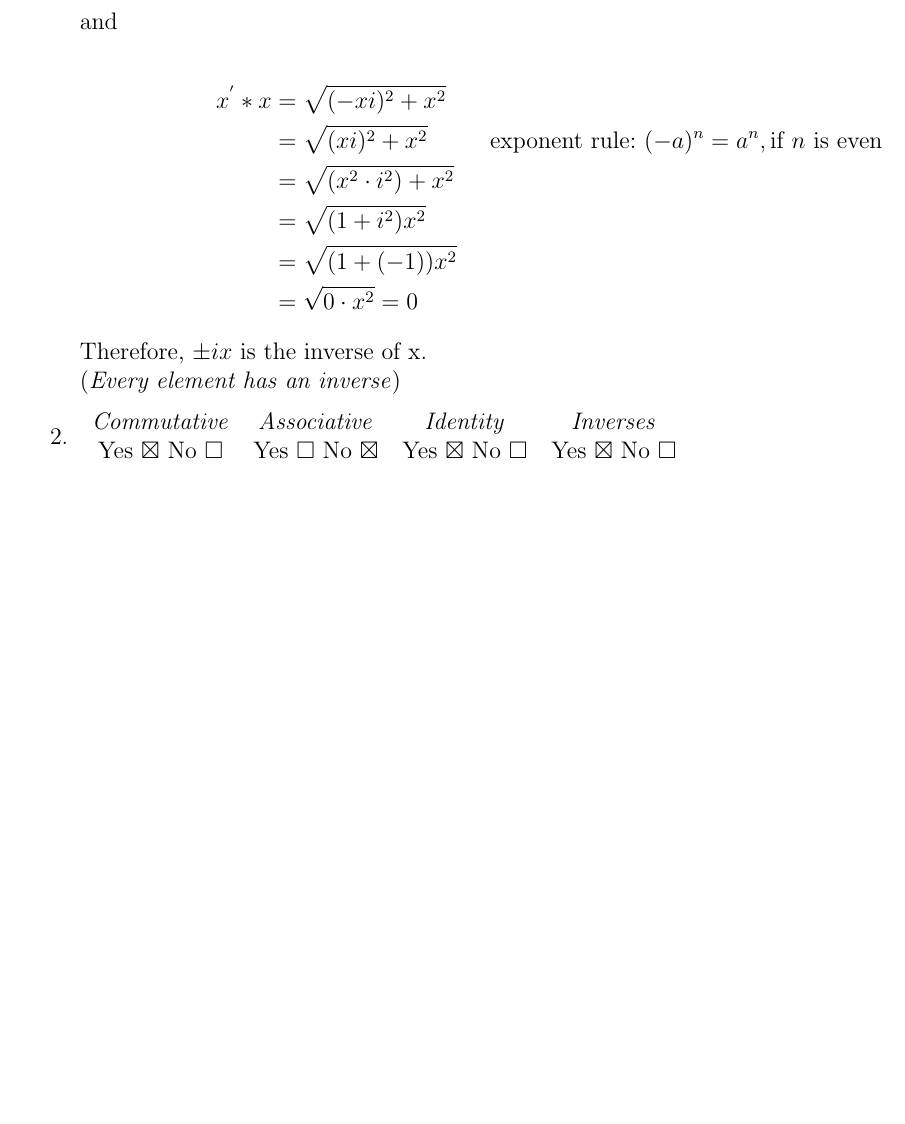
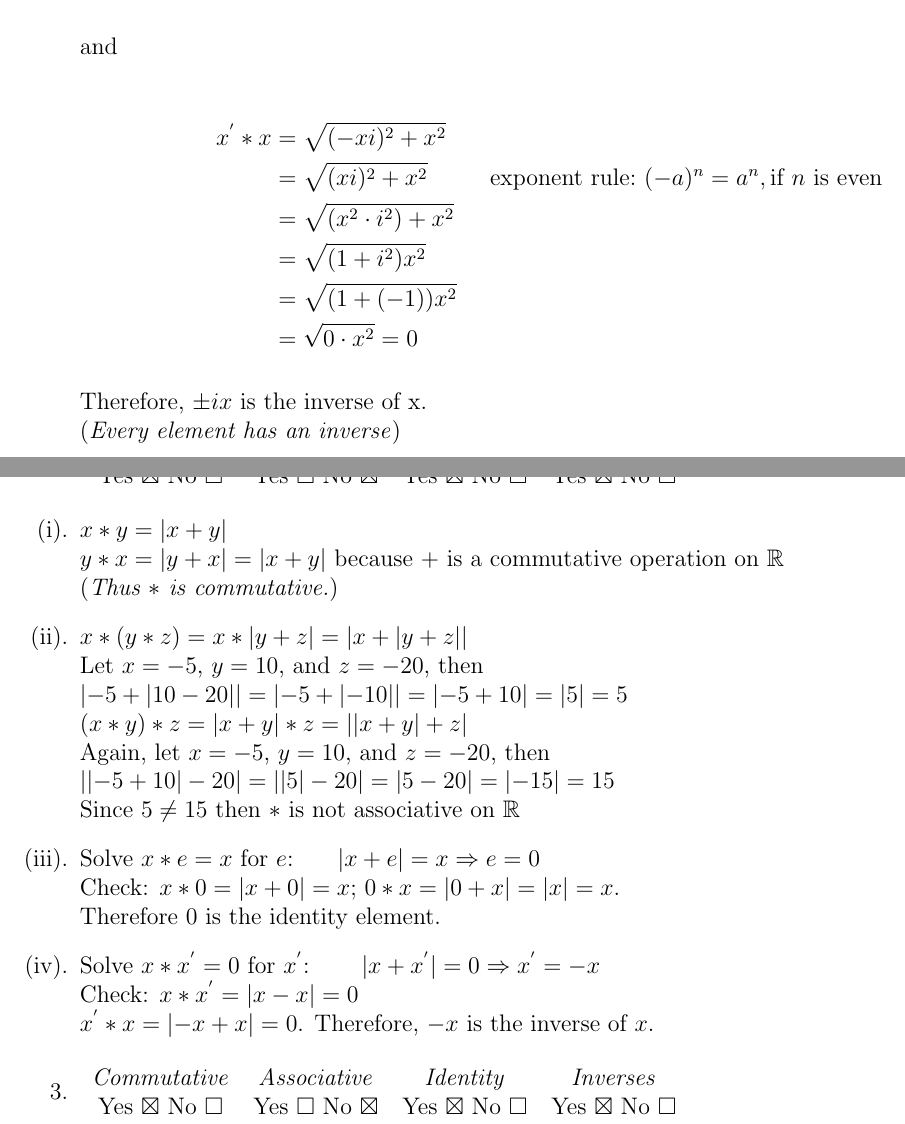
Before and after one commit to mmace3/pinter_algebra, a LaTeX document (Chapter2/Chapter2.tex): part of page 4 of 4 before the commit and two parts of pages 4 and 5 of 5 after it, the two joined at a grey line, cut so that both start at the same text, the shorter picture padded with empty space. Compiled offline with pdfLaTeX.

Commit message:
Through Chap 2 B2

```diff
--- a/Chapter2/Chapter2.tex
+++ b/Chapter2/Chapter2.tex
@@ -193,8 +197,37 @@ Yes $\boxtimes$ No $\square$ & Yes $\square$ No $\boxtimes$ & Yes $\boxtimes$ No
 
 \renewcommand{\theenumi}{(\roman{enumi})}
 \begin{enumerate}
+\item $x * y = \abs{x + y}$ \\
+$y * x = \abs{y + x} = \abs{x + y}$  because $+$ is a commutative operation on $\mathbb{R}$ \\
+(\textit{Thus $*$ is commutative.})
+
 \item
+$x * (y * z) = x * \abs{y + z} = \abs{x + \abs{y + z}}$ \\
+Let $x = -5$, $ y = 10$, and $z = -20$, then \\
+$\abs{-5 + \abs{10-20}} = \abs{-5 + \abs{-10}} = \abs{-5 + 10} = \abs{5} = 5$ \\
+$(x * y) * z = \abs{x + y} * z = \abs{\abs{x + y} + z}$ \\
+Again, let $x = -5$, $ y = 10$, and $z = -20$, then \\
+$\abs{\abs{-5 + 10}-20} = \abs{\abs{5}-20} = \abs{5-20} = \abs{-15} = 15$ \\
+Since $5 \neq 15$ then $*$ is not associative on $\mathbb{R}$
 
+\item Solve $x*e=x$ for $e$: ~~~ $\abs{x + e} = x \Rightarrow e = 0$ \\
+Check: $x * 0 = \abs{x + 0} = x$; $0 * x = \abs{0 + x} = \abs{x} = x$. \\
+Therefore $0$ is the identity element.
+
+\item Solve $x * x^{'} = 0$ for $x^{'}$: ~~~~ $\abs{x + x^{'}} = 0 \Rightarrow x^{'} = -x$ \\
+Check: $x * x^{'} = \abs{x - x} = 0$ \\
+$x^{'} * x = \abs{-x + x} = 0$. Therefore, $-x$ is the inverse of $x$.
+
+\end{enumerate}
+
+\renewcommand{\theenumi}{\arabic{enumi}}
+\begin{enumerate}\addtocounter{enumi}{2}
+
+\item
+\begin{tabular}{c c c c}
+\textit{Commutative} & \textit{Associative} & \textit{Identity} & \textit{Inverses} \\
+Yes $\boxtimes$ No $\square$ & Yes $\square$ No $\boxtimes$ & Yes $\boxtimes$ No $\square$ & Yes $\boxtimes$ No $\square$ \\
+\end{tabular}
 \end{enumerate}
 
 
```
Also changed, not shown: Chapter2/Chapter2.pdf, Chapter2/Chapter2.tex (4 more changed lines).
